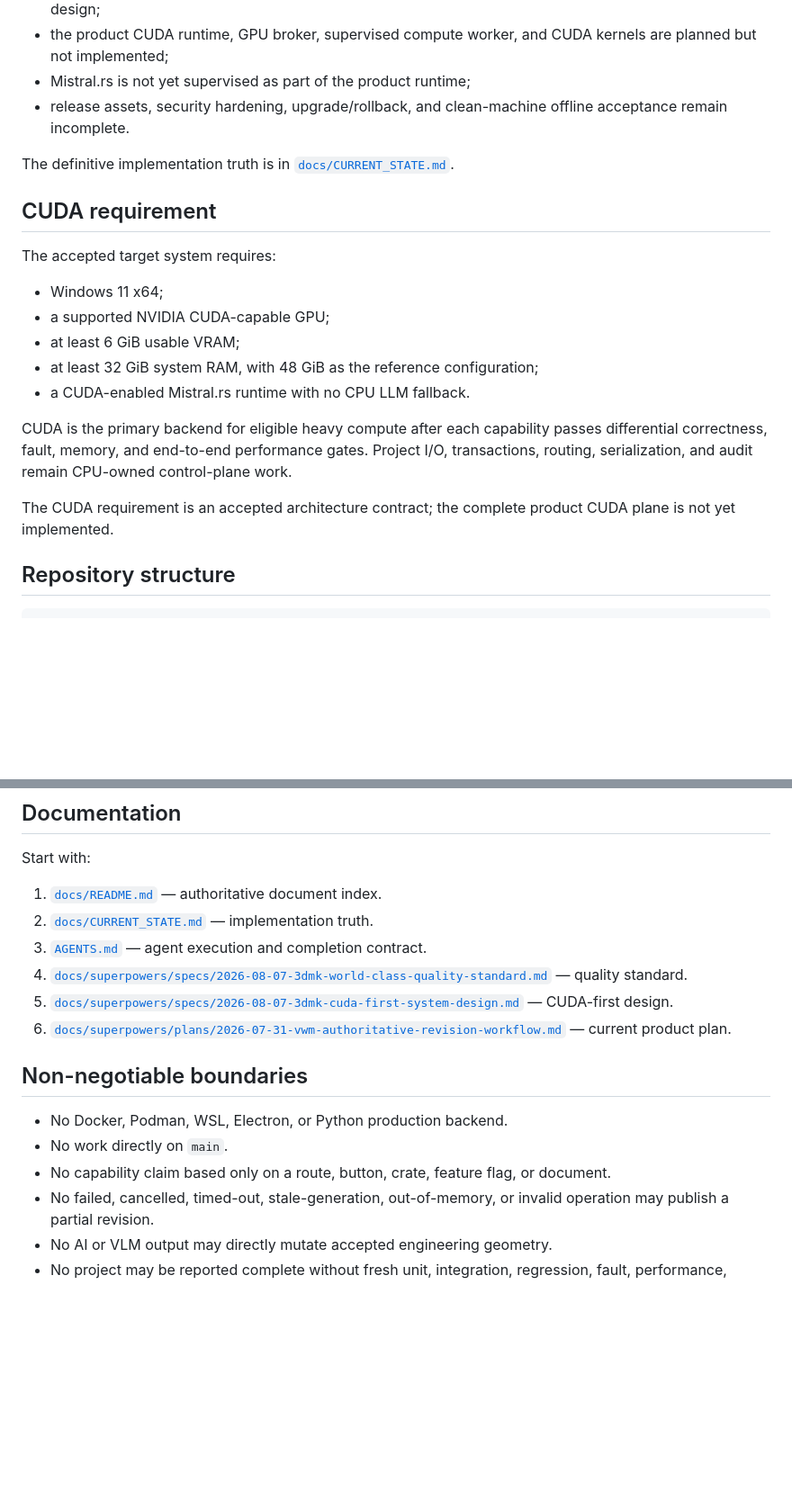
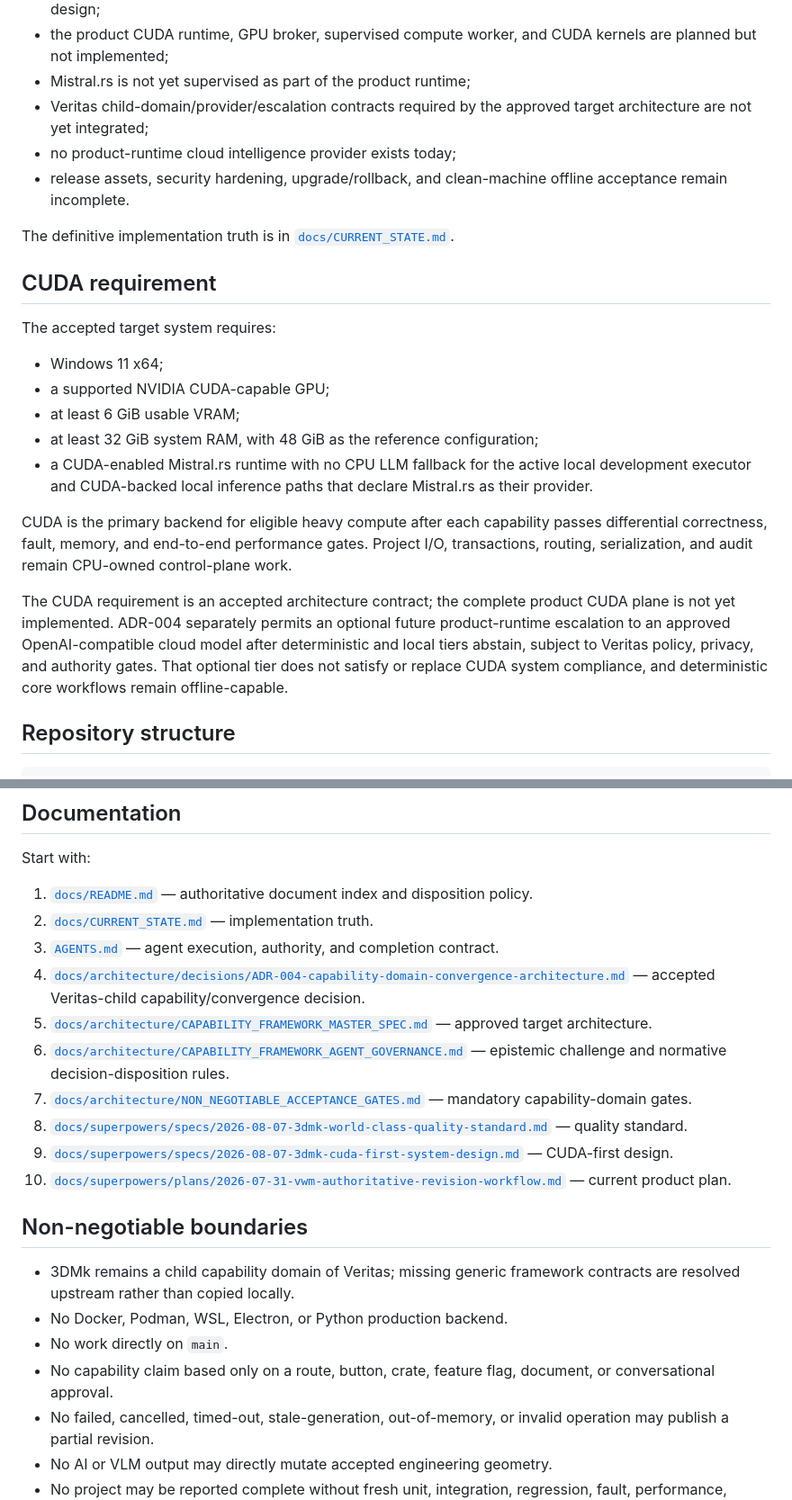
Before and after one commit to HaggisSupper/3dMK, a Markdown page: README.md, 2 parts joined by grey strips. Shown at 90% size. GitHub-like rendering; blank space fills up the shorter version.

Commit message:
Expose approved Veritas-child architecture from repository entrypoint

```diff
--- a/README.md
+++ b/README.md
@@ -41,6 +43,8 @@ Important current limitations:
 - authoritative project metadata still uses recoverable JSON rather than the accepted SQLite transaction design;
 - the product CUDA runtime, GPU broker, supervised compute worker, and CUDA kernels are planned but not implemented;
 - Mistral.rs is not yet supervised as part of the product runtime;
+- Veritas child-domain/provider/escalation contracts required by the approved target architecture are not yet integrated;
+- no product-runtime cloud intelligence provider exists today;
 - release assets, security hardening, upgrade/rollback, and clean-machine offline acceptance remain incomplete.
 
 The definitive implementation truth is in [`docs/CURRENT_STATE.md`](docs/CURRENT_STATE.md).
@@ -53,11 +57,11 @@ The accepted target system requires:
 - a supported NVIDIA CUDA-capable GPU;
 - at least 6 GiB usable VRAM;
 - at least 32 GiB system RAM, with 48 GiB as the reference configuration;
-- a CUDA-enabled Mistral.rs runtime with no CPU LLM fallback.
+- a CUDA-enabled Mistral.rs runtime with no CPU LLM fallback for the active local development executor and CUDA-backed local inference paths that declare Mistral.rs as their provider.
 
 CUDA is the primary backend for eligible heavy compute after each capability passes differential correctness, fault, memory, and end-to-end performance gates. Project I/O, transactions, routing, serialization, and audit remain CPU-owned control-plane work.
 
-The CUDA requirement is an accepted architecture contract; the complete product CUDA plane is not yet implemented.
+The CUDA requirement is an accepted architecture contract; the complete product CUDA plane is not yet implemented. ADR-004 separately permits an optional future product-runtime escalation to an approved OpenAI-compatible cloud model after deterministic and local tiers abstain, subject to Veritas policy, privacy, and authority gates. That optional tier does not satisfy or replace CUDA system compliance, and deterministic core workflows remain offline-capable.
 
 ## Repository structure
 
@@ -128,18 +132,23 @@ CUDA and complete-system acceptance require the reference NVIDIA Windows machine
 
 Start with:
 
-1. [`docs/README.md`](docs/README.md) — authoritative document index.
+1. [`docs/README.md`](docs/README.md) — authoritative document index and disposition policy.
 2. [`docs/CURRENT_STATE.md`](docs/CURRENT_STATE.md) — implementation truth.
-3. [`AGENTS.md`](AGENTS.md) — agent execution and completion contract.
-4. [`docs/superpowers/specs/2026-08-07-3dmk-world-class-quality-standard.md`](docs/superpowers/specs/2026-08-07-3dmk-world-class-quality-standard.md) — quality standard.
-5. [`docs/superpowers/specs/2026-08-07-3dmk-cuda-first-system-design.md`](docs/superpowers/specs/2026-08-07-3dmk-cuda-first-system-design.md) — CUDA-first design.
-6. [`docs/superpowers/plans/2026-07-31-vwm-authoritative-revision-workflow.md`](docs/superpowers/plans/2026-07-31-vwm-authoritative-revision-workflow.md) — current product plan.
+3. [`AGENTS.md`](AGENTS.md) — agent execution, authority, and completion contract.
+4. [`docs/architecture/decisions/ADR-004-capability-domain-convergence-architecture.md`](docs/architecture/decisions/ADR-004-capability-domain-convergence-architecture.md) — accepted Veritas-child capability/convergence decision.
+5. [`docs/architecture/CAPABILITY_FRAMEWORK_MASTER_SPEC.md`](docs/architecture/CAPABILITY_FRAMEWORK_MASTER_SPEC.md) — approved target architecture.
+6. [`docs/architecture/CAPABILITY_FRAMEWORK_AGENT_GOVERNANCE.md`](docs/architecture/CAPABILITY_FRAMEWORK_AGENT_GOVERNANCE.md) — epistemic challenge and normative decision-disposition rules.
+7. [`docs/architecture/NON_NEGOTIABLE_ACCEPTANCE_GATES.md`](docs/architecture/NON_NEGOTIABLE_ACCEPTANCE_GATES.md) — mandatory capability-domain gates.
+8. [`docs/superpowers/specs/2026-08-07-3dmk-world-class-quality-standard.md`](docs/superpowers/specs/2026-08-07-3dmk-world-class-quality-standard.md) — quality standard.
+9. [`docs/superpowers/specs/2026-08-07-3dmk-cuda-first-system-design.md`](docs/superpowers/specs/2026-08-07-3dmk-cuda-first-system-design.md) — CUDA-first design.
+10. [`docs/superpowers/plans/2026-07-31-vwm-authoritative-revision-workflow.md`](docs/superpowers/plans/2026-07-31-vwm-authoritative-revision-workflow.md) — current product plan.
 
 ## Non-negotiable boundaries
 
+- 3DMk remains a child capability domain of Veritas; missing generic framework contracts are resolved upstream rather than copied locally.
 - No Docker, Podman, WSL, Electron, or Python production backend.
 - No work directly on `main`.
-- No capability claim based only on a route, button, crate, feature flag, or document.
+- No capability claim based only on a route, button, crate, feature flag, document, or conversational approval.
 - No failed, cancelled, timed-out, stale-generation, out-of-memory, or invalid operation may publish a partial revision.
 - No AI or VLM output may directly mutate accepted engineering geometry.
 - No project may be reported complete without fresh unit, integration, regression, fault, performance, offline, and end-to-end evidence.
```
Also changed, not shown: other parts of README.md (+4 -2 lines).
